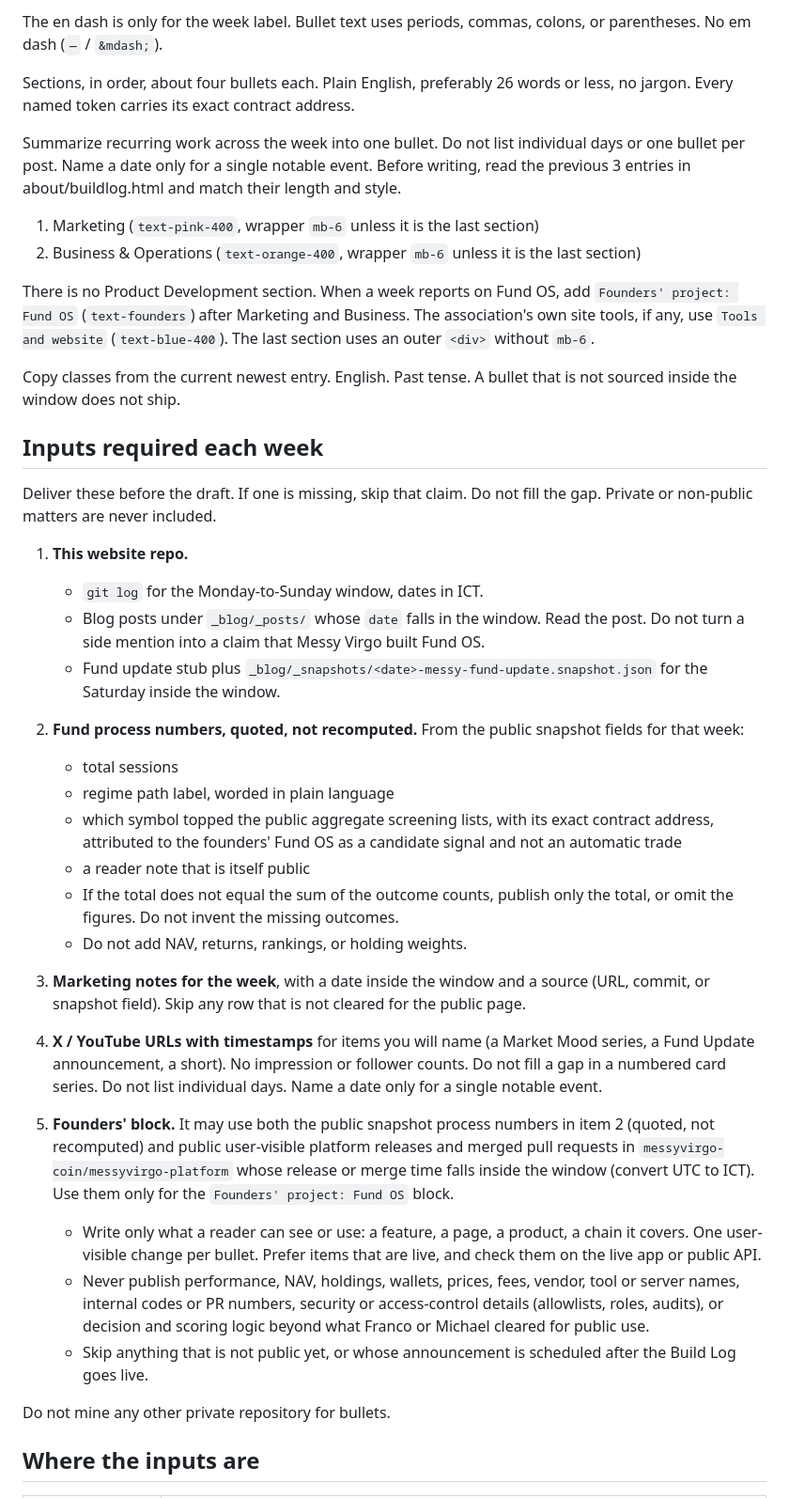
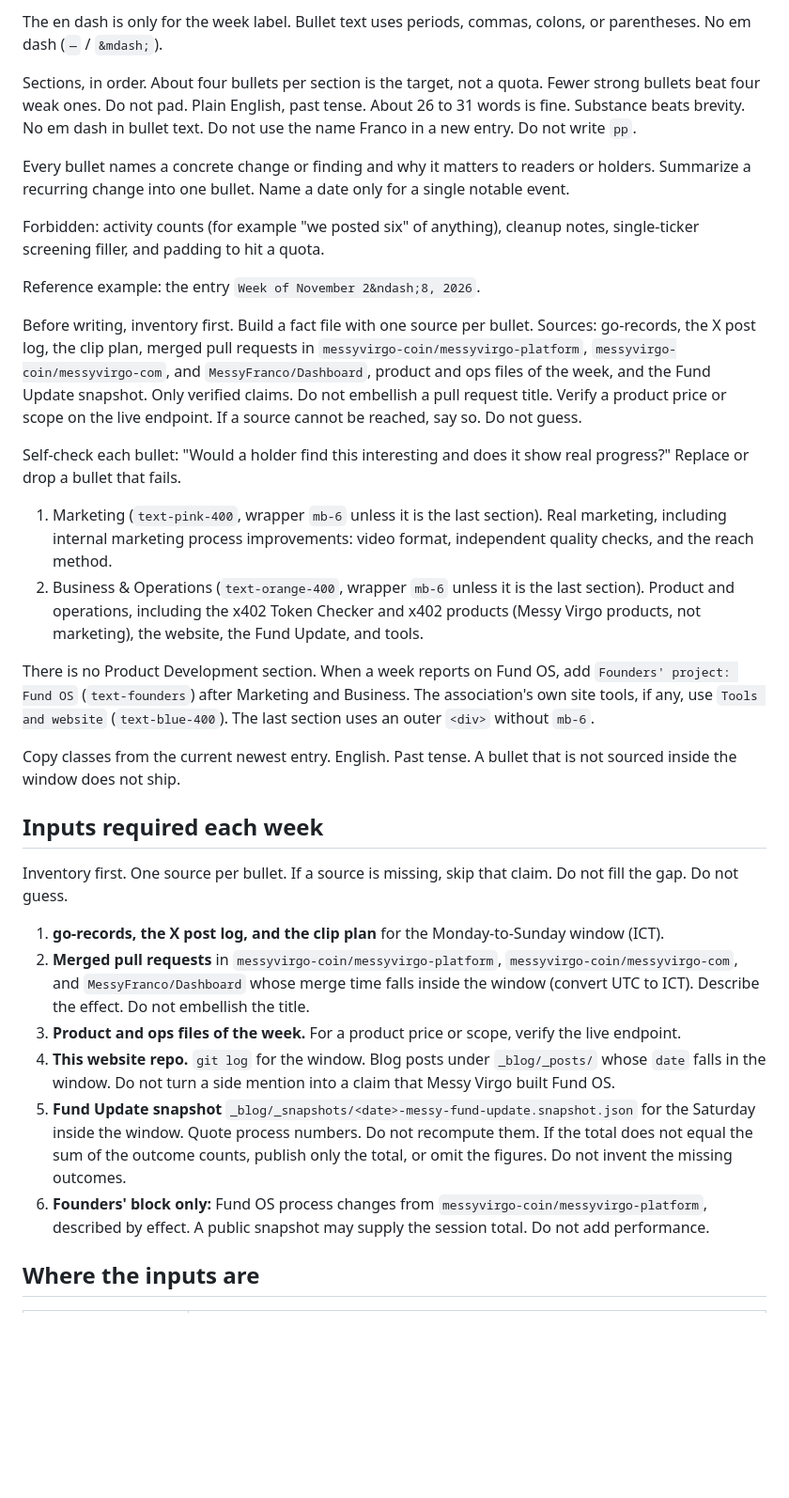
Before and after one commit to messyvirgo-coin/messyvirgo-com, a Markdown page: docs/weekly-build-log-runbook.md, the part around one of its changes. Shown at 94% size. GitHub-like rendering; blank space fills up the shorter version.

Commit message:
Set the 9 November quality standard for weekly build log drafts.
Co-authored-by: Messy Franco <franco@messyvirgo.com>

```diff
--- a/docs/weekly-build-log-runbook.md
+++ b/docs/weekly-build-log-runbook.md
@@ -54,12 +52,20 @@ Cross-month, matching older entries:
 
 The en dash is only for the week label. Bullet text uses periods, commas, colons, or parentheses. No em dash (`—` / `&mdash;`).
 
-Sections, in order, about four bullets each. Plain English, preferably 26 words or less, no jargon. Every named token carries its exact contract address.
+Sections, in order. About four bullets per section is the target, not a quota. Fewer strong bullets beat four weak ones. Do not pad. Plain English, past tense. About 26 to 31 words is fine. Substance beats brevity. No em dash in bullet text. Do not use the name Franco in a new entry. Do not write `pp`.
 
-Summarize recurring work across the week into one bullet. Do not list individual days or one bullet per post. Name a date only for a single notable event. Before writing, read the previous 3 entries in about/buildlog.html and match their length and style.
+Every bullet names a concrete change or finding and why it matters to readers or holders. Summarize a recurring change into one bullet. Name a date only for a single notable event.
 
-1. Marketing (`text-pink-400`, wrapper `mb-6` unless it is the last section)
-2. Business &amp; Operations (`text-orange-400`, wrapper `mb-6` unless it is the last section)
+Forbidden: activity counts (for example "we posted six" of anything), cleanup notes, single-ticker screening filler, and padding to hit a quota.
+
+Reference example: the entry `Week of November 2&ndash;8, 2026`.
+
+Before writing, inventory first. Build a fact file with one source per bullet. Sources: go-records, the X post log, the clip plan, merged pull requests in `messyvirgo-coin/messyvirgo-platform`, `messyvirgo-coin/messyvirgo-com`, and `MessyFranco/Dashboard`, product and ops files of the week, and the Fund Update snapshot. Only verified claims. Do not embellish a pull request title. Verify a product price or scope on the live endpoint. If a source cannot be reached, say so. Do not guess.
+
+Self-check each bullet: "Would a holder find this interesting and does it show real progress?" Replace or drop a bullet that fails.
+
+1. Marketing (`text-pink-400`, wrapper `mb-6` unless it is the last section). Real marketing, including internal marketing process improvements: video format, independent quality checks, and the reach method.
+2. Business &amp; Operations (`text-orange-400`, wrapper `mb-6` unless it is the last section). Product and operations, including the x402 Token Checker and x402 products (Messy Virgo products, not marketing), the website, the Fund Update, and tools.
 
 There is no Product Development section. When a week reports on Fund OS, add `Founders' project: Fund OS` (`text-founders`) after Marketing and Business. The association's own site tools, if any, use `Tools and website` (`text-blue-400`). The last section uses an outer `<div>` without `mb-6`.
 
@@ -67,28 +73,14 @@ Copy classes from the current newest entry. English. Past tense. A bullet that i
 
 ## Inputs required each week
 
-Deliver these before the draft. If one is missing, skip that claim. Do not fill the gap. Private or non-public matters are never included.
+Inventory first. One source per bullet. If a source is missing, skip that claim. Do not fill the gap. Do not guess.
 
-1. **This website repo.**
-   - `git log` for the Monday-to-Sunday window, dates in ICT.
-   - Blog posts under `_blog/_posts/` whose `date` falls in the window. Read the post. Do not turn a side mention into a claim that Messy Virgo built Fund OS.
-   - Fund update stub plus `_blog/_snapshots/<date>-messy-fund-update.snapshot.json` for the Saturday inside the window.
-2. **Fund process numbers, quoted, not recomputed.** From the public snapshot fields for that week:
-   - total sessions
-   - regime path label, worded in plain language
-   - which symbol topped the public aggregate screening lists, with its exact contract address, attributed to the founders' Fund OS as a candidate signal and not an automatic trade
-   - a reader note that is itself public
-   - If the total does not equal the sum of the outcome counts, publish only the total, or omit the figures. Do not invent the missing outcomes.
-   - Do not add NAV, returns, rankings, or holding weights.
-3. **Marketing notes for the week**, with a date inside the window and a source (URL, commit, or snapshot field). Skip any row that is not cleared for the public page.
-4. **X / YouTube URLs with timestamps** for items you will name (a Market Mood series, a Fund Update announcement, a short). No impression or follower counts. Do not fill a gap in a numbered card series. Do not list individual days. Name a date only for a single notable event.
-
-5. **Founders' block.** It may use both the public snapshot process numbers in item 2 (quoted, not recomputed) and public user-visible platform releases and merged pull requests in `messyvirgo-coin/messyvirgo-platform` whose release or merge time falls inside the window (convert UTC to ICT). Use them only for the `Founders' project: Fund OS` block.
-   - Write only what a reader can see or use: a feature, a page, a product, a chain it covers. One user-visible change per bullet. Prefer items that are live, and check them on the live app or public API.
-   - Never publish performance, NAV, holdings, wallets, prices, fees, vendor, tool or server names, internal codes or PR numbers, security or access-control details (allowlists, roles, audits), or decision and scoring logic beyond what Franco or Michael cleared for public use.
-   - Skip anything that is not public yet, or whose announcement is scheduled after the Build Log goes live.
-
-Do not mine any other private repository for bullets.
+1. **go-records, the X post log, and the clip plan** for the Monday-to-Sunday window (ICT).
+2. **Merged pull requests** in `messyvirgo-coin/messyvirgo-platform`, `messyvirgo-coin/messyvirgo-com`, and `MessyFranco/Dashboard` whose merge time falls inside the window (convert UTC to ICT). Describe the effect. Do not embellish the title.
+3. **Product and ops files of the week.** For a product price or scope, verify the live endpoint.
+4. **This website repo.** `git log` for the window. Blog posts under `_blog/_posts/` whose `date` falls in the window. Do not turn a side mention into a claim that Messy Virgo built Fund OS.
+5. **Fund Update snapshot** `_blog/_snapshots/<date>-messy-fund-update.snapshot.json` for the Saturday inside the window. Quote process numbers. Do not recompute them. If the total does not equal the sum of the outcome counts, publish only the total, or omit the figures. Do not invent the missing outcomes.
+6. **Founders' block only:** Fund OS process changes from `messyvirgo-coin/messyvirgo-platform`, described by effect. A public snapshot may supply the session total. Do not add performance.
 
 ## Where the inputs are
 
```
Also changed, not shown: other parts of docs/weekly-build-log-runbook.md (+16 -13 lines), 1 other file.
